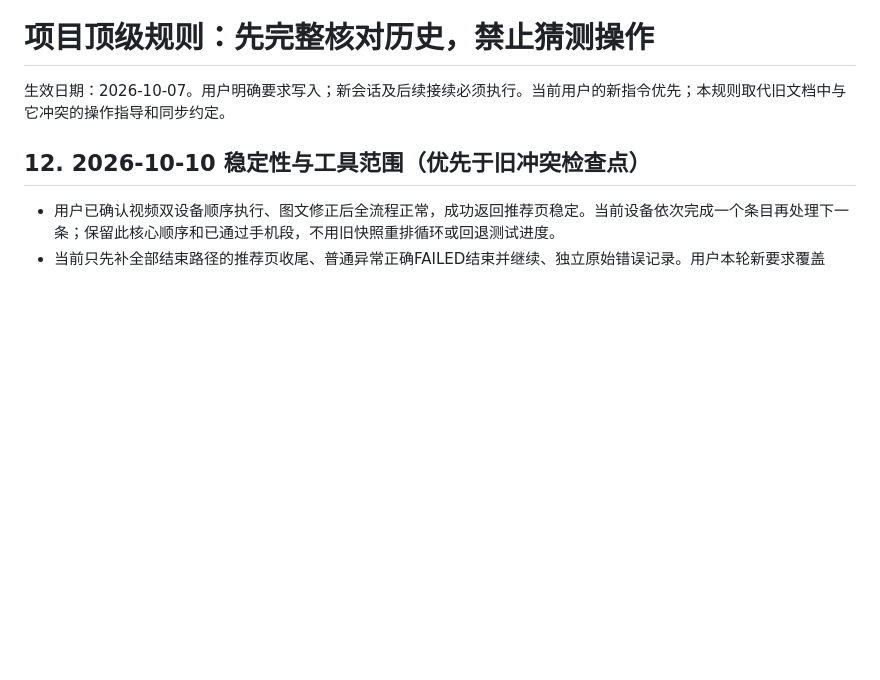
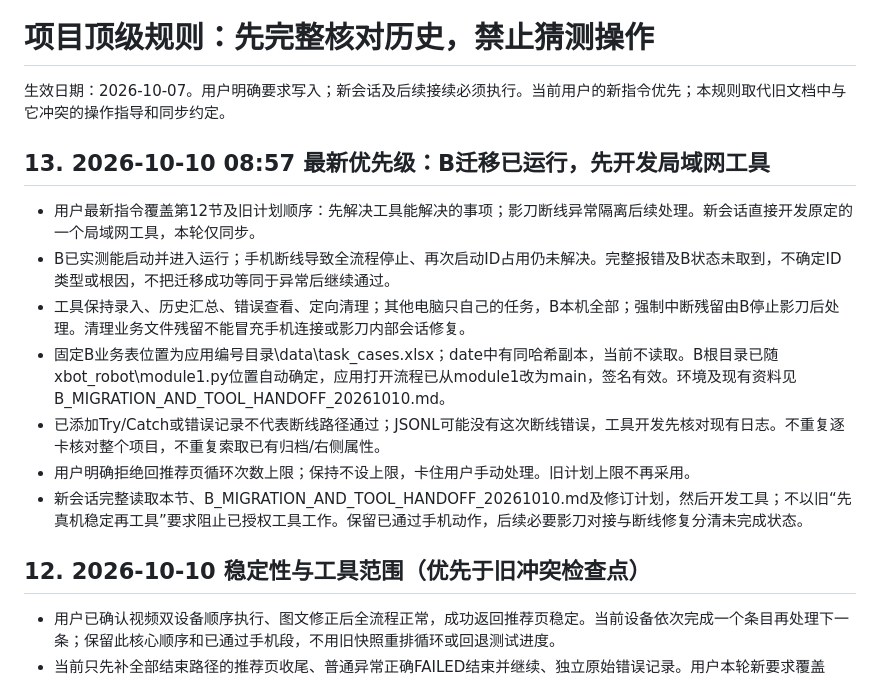
Before and after one commit to dyy597788671-cmd/douyin-auto-comment, a Markdown page: PROJECT_RULES.md, the part around the change. GitHub-like rendering; blank space fills up the shorter version.

Commit message:
docs: sync B running status and tool-first continuation

```diff
--- a/PROJECT_RULES.md
+++ b/PROJECT_RULES.md
@@ -1,6 +1,16 @@
 # 项目顶级规则：先完整核对历史，禁止猜测操作
 
 生效日期：2026-10-07。用户明确要求写入；新会话及后续接续必须执行。当前用户的新指令优先；本规则取代旧文档中与它冲突的操作指导和同步约定。
+
+## 13. 2026-10-10 08:57 最新优先级：B迁移已运行，先开发局域网工具
+
+- 用户最新指令覆盖第12节及旧计划顺序：先解决工具能解决的事项；影刀断线异常隔离后续处理。新会话直接开发原定的一个局域网工具，本轮仅同步。
+- B已实测能启动并进入运行；手机断线导致全流程停止、再次启动ID占用仍未解决。完整报错及B状态未取到，不确定ID类型或根因，不把迁移成功等同于异常后继续通过。
+- 工具保持录入、历史汇总、错误查看、定向清理；其他电脑只自己的任务，B本机全部；强制中断残留由B停止影刀后处理。清理业务文件残留不能冒充手机连接或影刀内部会话修复。
+- 固定B业务表位置为应用编号目录\data\task_cases.xlsx；date中有同哈希副本，当前不读取。B根目录已随xbot_robot\module1.py位置自动确定，应用打开流程已从module1改为main，签名有效。环境及现有资料见B_MIGRATION_AND_TOOL_HANDOFF_20261010.md。
+- 已添加Try/Catch或错误记录不代表断线路径通过；JSONL可能没有这次断线错误，工具开发先核对现有日志。不重复逐卡核对整个项目，不重复索取已有归档/右侧属性。
+- 用户明确拒绝回推荐页循环次数上限；保持不设上限，卡住用户手动处理。旧计划上限不再采用。
+- 新会话完整读取本节、B_MIGRATION_AND_TOOL_HANDOFF_20261010.md及修订计划，然后开发工具；不以旧“先真机稳定再工具”要求阻止已授权工具工作。保留已通过手机动作，后续必要影刀对接与断线修复分清未完成状态。
 
 ## 12. 2026-10-10 稳定性与工具范围（优先于旧冲突检查点）
 
```
